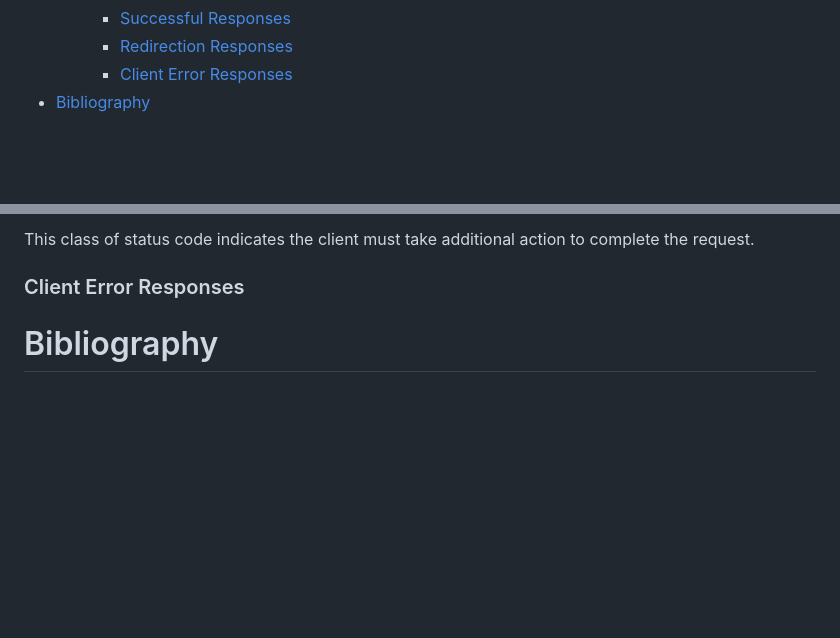
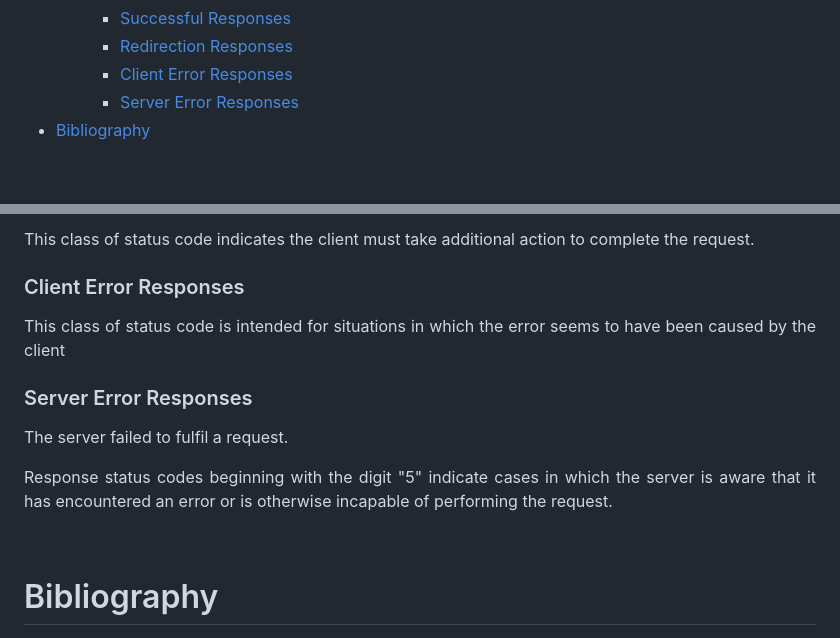
Before and after one commit to MelihKrts/30-Days-Of-Python, a Markdown page: Day_28_API/Day_28.md, 2 parts joined by grey strips. Rendered like a GitHub page; blank space fills up the shorter version.

Commit message:
docs:[edited files]

```diff
--- a/Day_28_API/Day_28.md
+++ b/Day_28_API/Day_28.md
@@ -24,6 +24,7 @@
     - [Successful Responses](#successful-responses)
     - [Redirection Responses](#redirection-responses)
     - [Client Error Responses](#client-error-responses)
+    - [Server Error Responses](#server-error-responses)
 - [Bibliography](#bibliography)
 
 <br>
@@ -135,7 +136,14 @@
 <p align="justify">This class of status code indicates the client must take additional action to complete the request.</p>
 
 ### Client Error Responses
-<p align="justify"></p>
+<p align="justify">This class of status code is intended for situations in which the error seems to have been caused by the client</p>
+
+### Server Error Responses
+<p align="justify">The server failed to fulfil a request.</p>
+
+<p align="justify">Response status codes beginning with the digit "5" indicate cases in which the server is aware that it has encountered an error or is otherwise incapable of performing the request.</p>
+
+<br>
 
 # Bibliography
 - [Altexsoft](https://www.altexsoft.com/blog/what-is-api-definition-types-specifications-documentation/)
```
Also changed, not shown: other parts of Day_28_API/Day_28.md (+1 -0 lines).
